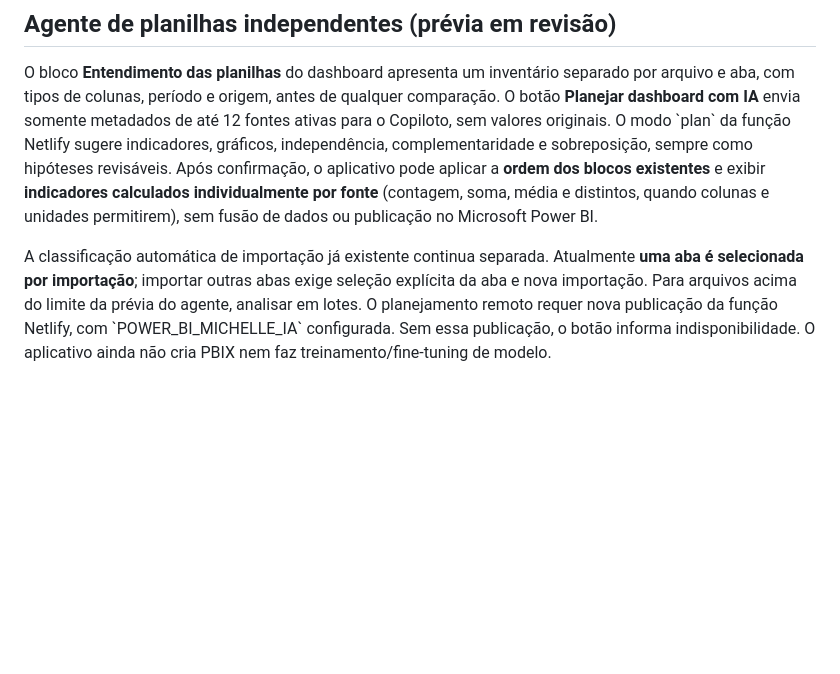
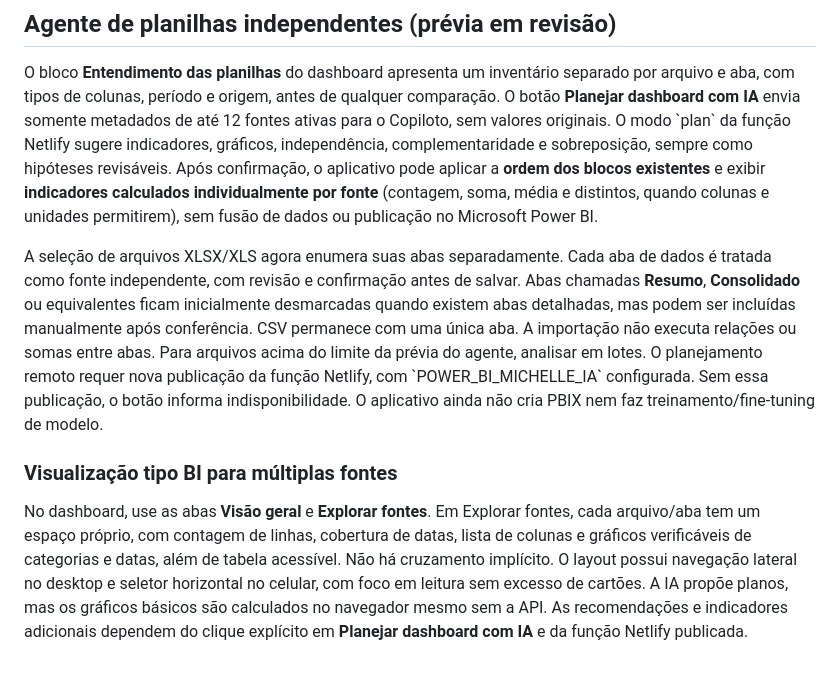
Before and after one commit to danielnep/michelle-preview, a Markdown page: README.md, the part around the change. Rendered like a GitHub page; blank space fills up the shorter version.

Commit message:
docs: importação multiaba revisável e Source Studio de BI

```diff
--- a/README.md
+++ b/README.md
@@ -107,4 +107,9 @@ Mais detalhes: [manual do Copiloto](docs/copiloto.md).
 
 O bloco **Entendimento das planilhas** do dashboard apresenta um inventário separado por arquivo e aba, com tipos de colunas, período e origem, antes de qualquer comparação. O botão **Planejar dashboard com IA** envia somente metadados de até 12 fontes ativas para o Copiloto, sem valores originais. O modo \`plan\` da função Netlify sugere indicadores, gráficos, independência, complementaridade e sobreposição, sempre como hipóteses revisáveis. Após confirmação, o aplicativo pode aplicar a **ordem dos blocos existentes** e exibir **indicadores calculados individualmente por fonte** (contagem, soma, média e distintos, quando colunas e unidades permitirem), sem fusão de dados ou publicação no Microsoft Power BI.
 
-A classificação automática de importação já existente continua separada. Atualmente **uma aba é selecionada por importação**; importar outras abas exige seleção explícita da aba e nova importação. Para arquivos acima do limite da prévia do agente, analisar em lotes. O planejamento remoto requer nova publicação da função Netlify, com \`POWER_BI_MICHELLE_IA\` configurada. Sem essa publicação, o botão informa indisponibilidade. O aplicativo ainda não cria PBIX nem faz treinamento/fine-tuning de modelo.
+A seleção de arquivos XLSX/XLS agora enumera suas abas separadamente. Cada aba de dados é tratada como fonte independente, com revisão e confirmação antes de salvar. Abas chamadas **Resumo**, **Consolidado** ou equivalentes ficam inicialmente desmarcadas quando existem abas detalhadas, mas podem ser incluídas manualmente após conferência. CSV permanece com uma única aba. A importação não executa relações ou somas entre abas. Para arquivos acima do limite da prévia do agente, analisar em lotes. O planejamento remoto requer nova publicação da função Netlify, com \`POWER_BI_MICHELLE_IA\` configurada. Sem essa publicação, o botão informa indisponibilidade. O aplicativo ainda não cria PBIX nem faz treinamento/fine-tuning de modelo.
+
+
+### Visualização tipo BI para múltiplas fontes
+
+No dashboard, use as abas **Visão geral** e **Explorar fontes**. Em Explorar fontes, cada arquivo/aba tem um espaço próprio, com contagem de linhas, cobertura de datas, lista de colunas e gráficos verificáveis de categorias e datas, além de tabela acessível. Não há cruzamento implícito. O layout possui navegação lateral no desktop e seletor horizontal no celular, com foco em leitura sem excesso de cartões. A IA propõe planos, mas os gráficos básicos são calculados no navegador mesmo sem a API. As recomendações e indicadores adicionais dependem do clique explícito em **Planejar dashboard com IA** e da função Netlify publicada.
```
